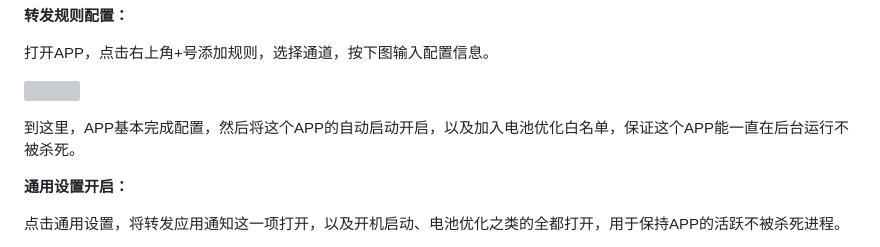
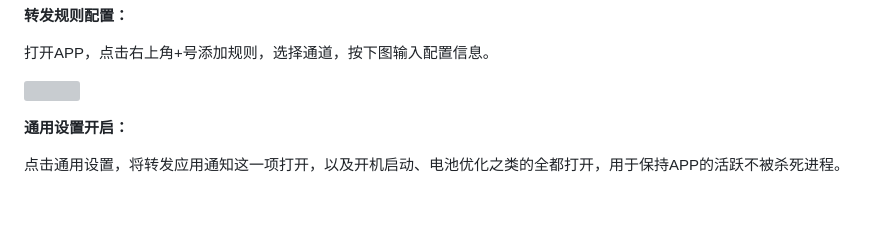
Before and after one commit to likeyun/liKeYun_ZsmPay, a Markdown page: README.md, the part around the change. GitHub-like rendering; blank space fills up the shorter version; grey boxes are pictures that could not be loaded.

```diff
--- a/README.md
+++ b/README.md
@@ -50,8 +50,6 @@ orderMsg=[msg]&time=[timestamp]&sign=[sign]
 打开APP，点击右上角+号添加规则，选择通道，按下图输入配置信息。
 
 ![](https://img10.360buyimg.com/imgzone/jfs/t1/238650/12/12322/47494/66838b52Fe909b433/717e2789dc0f2e31.jpg)
-
-到这里，APP基本完成配置，然后将这个APP的自动启动开启，以及加入电池优化白名单，保证这个APP能一直在后台运行不被杀死。
 
 **通用设置开启：**
 
```
